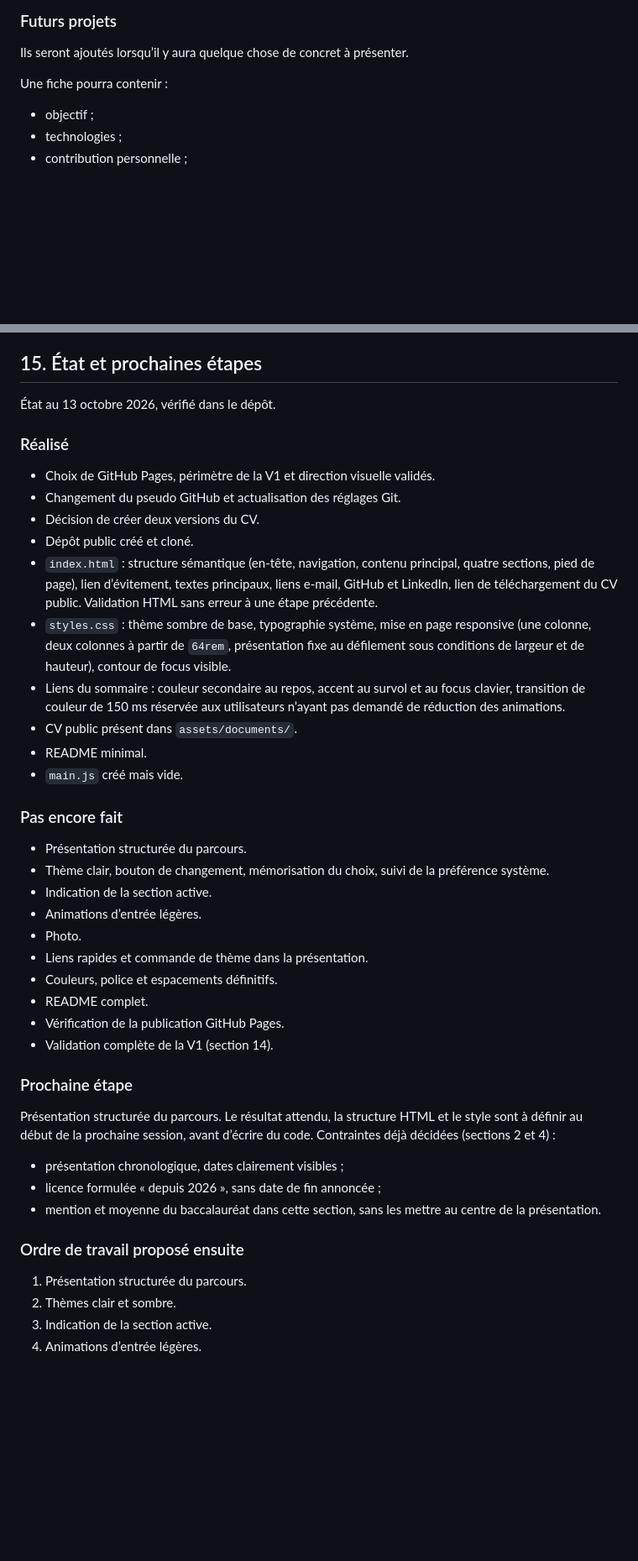
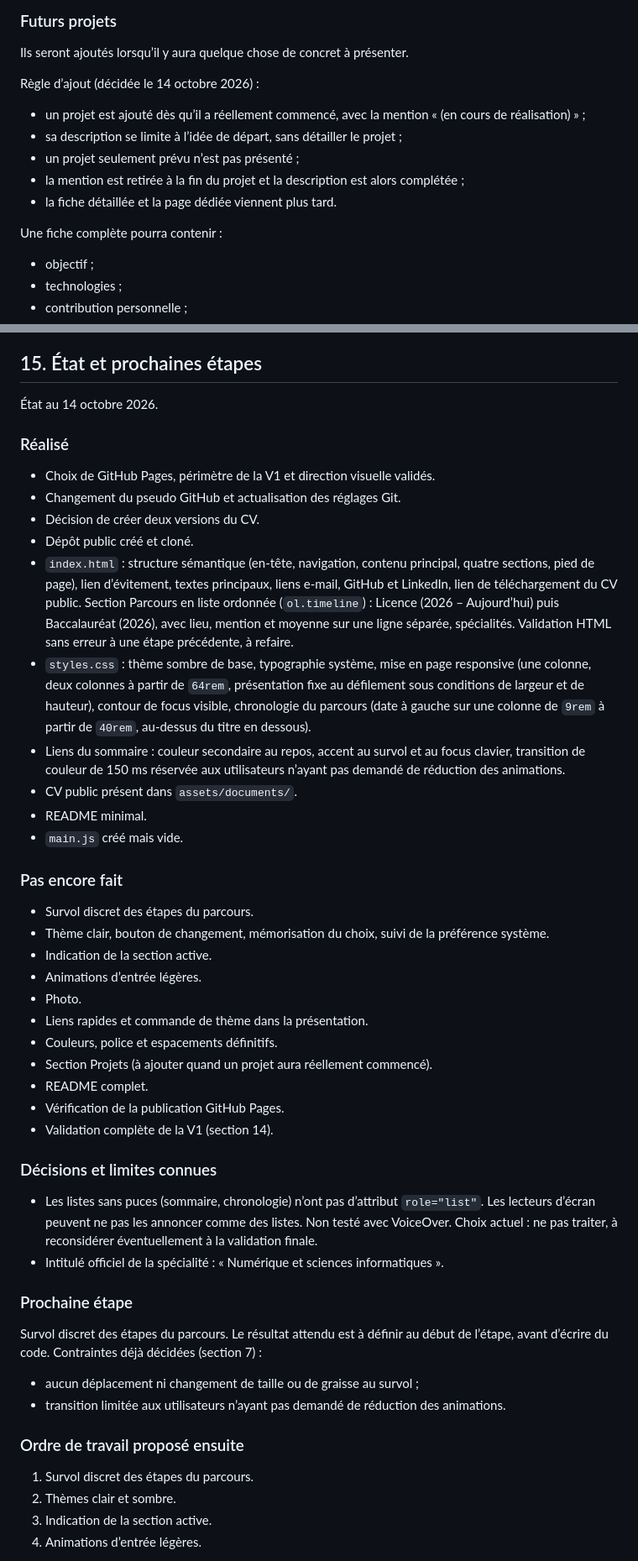
Before and after one commit to alexandremaiemery/alexandremaiemery.github.io, a Markdown page: docs/cahier-des-charges.md, 2 parts joined by grey strips. Shown at 84% size. GitHub-like rendering; blank space fills up the shorter version.

Commit message:
Mise à jour du cahier des charges après la chronologie du parcours

```diff
--- a/docs/cahier-des-charges.md
+++ b/docs/cahier-des-charges.md
@@ -393,7 +421,17 @@ Décision :
 
 Ils seront ajoutés lorsqu’il y aura quelque chose de concret à présenter.
 
-Une fiche pourra contenir :
+Règle d’ajout (décidée le 14 octobre 2026) :
+
+- un projet est ajouté dès qu’il a réellement commencé, avec la mention
+  « (en cours de réalisation) » ;
+- sa description se limite à l’idée de départ, sans détailler le projet ;
+- un projet seulement prévu n’est pas présenté ;
+- la mention est retirée à la fin du projet et la description est alors
+  complétée ;
+- la fiche détaillée et la page dédiée viennent plus tard.
+
+Une fiche complète pourra contenir :
 
 - objectif ;
 - technologies ;
@@ -492,7 +530,7 @@ Elles reprennent mes règles générales de travail.
 
 ## 15. État et prochaines étapes
 
-État au 13 octobre 2026, vérifié dans le dépôt.
+État au 14 octobre 2026.
 
 ### Réalisé
 
@@ -503,11 +541,15 @@ Elles reprennent mes règles générales de travail.
 - `index.html` : structure sémantique (en-tête, navigation, contenu
   principal, quatre sections, pied de page), lien d’évitement, textes
   principaux, liens e-mail, GitHub et LinkedIn, lien de téléchargement du
-  CV public. Validation HTML sans erreur à une étape précédente.
+  CV public. Section Parcours en liste ordonnée (`ol.timeline`) : Licence
+  (2026 – Aujourd’hui) puis Baccalauréat (2026), avec lieu, mention et
+  moyenne sur une ligne séparée, spécialités. Validation HTML sans erreur
+  à une étape précédente, à refaire.
 - `styles.css` : thème sombre de base, typographie système, mise en page
   responsive (une colonne, deux colonnes à partir de `64rem`, présentation
   fixe au défilement sous conditions de largeur et de hauteur), contour de
-  focus visible.
+  focus visible, chronologie du parcours (date à gauche sur une colonne de
+  `9rem` à partir de `40rem`, au-dessus du titre en dessous).
 - Liens du sommaire : couleur secondaire au repos, accent au survol et au
   focus clavier, transition de couleur de 150 ms réservée aux utilisateurs
   n’ayant pas demandé de réduction des animations.
@@ -517,7 +559,7 @@ Elles reprennent mes règles générales de travail.
 
 ### Pas encore fait
 
-- Présentation structurée du parcours.
+- Survol discret des étapes du parcours.
 - Thème clair, bouton de changement, mémorisation du choix, suivi de la
   préférence système.
 - Indication de la section active.
@@ -525,24 +567,33 @@ Elles reprennent mes règles générales de travail.
 - Photo.
 - Liens rapides et commande de thème dans la présentation.
 - Couleurs, police et espacements définitifs.
+- Section Projets (à ajouter quand un projet aura réellement commencé).
 - README complet.
 - Vérification de la publication GitHub Pages.
 - Validation complète de la V1 (section 14).
 
+### Décisions et limites connues
+
+- Les listes sans puces (sommaire, chronologie) n’ont pas d’attribut
+  `role="list"`. Les lecteurs d’écran peuvent ne pas les annoncer comme des
+  listes. Non testé avec VoiceOver. Choix actuel : ne pas traiter, à
+  reconsidérer éventuellement à la validation finale.
+- Intitulé officiel de la spécialité : « Numérique et sciences
+  informatiques ».
+
 ### Prochaine étape
 
-Présentation structurée du parcours. Le résultat attendu, la structure
-HTML et le style sont à définir au début de la prochaine session, avant
-d’écrire du code. Contraintes déjà décidées (sections 2 et 4) :
+Survol discret des étapes du parcours. Le résultat attendu est à définir
+au début de l’étape, avant d’écrire du code. Contraintes déjà décidées
+(section 7) :
 
-- présentation chronologique, dates clairement visibles ;
-- licence formulée « depuis 2026 », sans date de fin annoncée ;
-- mention et moyenne du baccalauréat dans cette section, sans les mettre
-  au centre de la présentation.
+- aucun déplacement ni changement de taille ou de graisse au survol ;
+- transition limitée aux utilisateurs n’ayant pas demandé de réduction
+  des animations.
 
 ### Ordre de travail proposé ensuite
 
-1. Présentation structurée du parcours.
+1. Survol discret des étapes du parcours.
 2. Thèmes clair et sombre.
 3. Indication de la section active.
 4. Animations d’entrée légères.
```
Also changed, not shown: other parts of docs/cahier-des-charges.md (+42 -14 lines).
